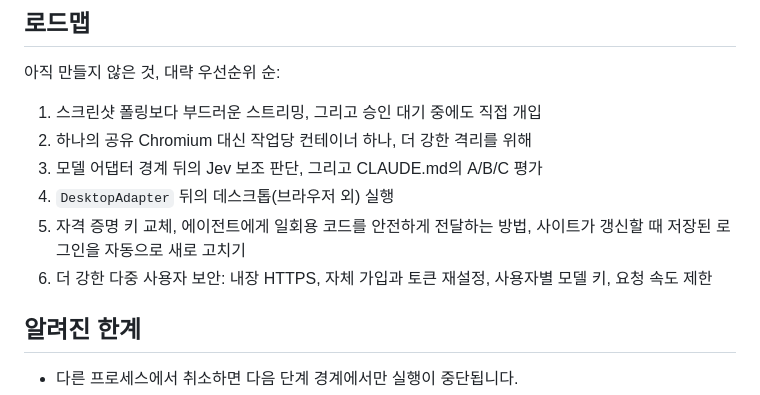
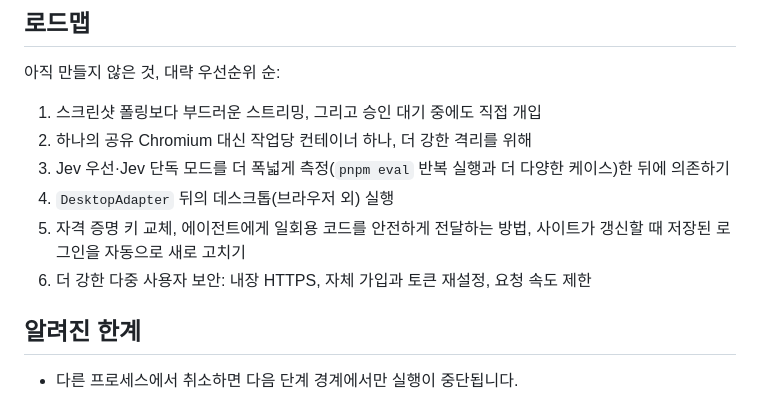
Before and after one commit to jin-codes/corbits-public, a Markdown page: README.ko.md, the part around the change. Drawn GitHub-style.

```diff
--- a/README.ko.md
+++ b/README.ko.md
@@ -451,10 +451,10 @@ Corbits는 작업이 검증되어 완료되었을 때, 실패했거나 미완으
 
 1. 스크린샷 폴링보다 부드러운 스트리밍, 그리고 승인 대기 중에도 직접 개입
 2. 하나의 공유 Chromium 대신 작업당 컨테이너 하나, 더 강한 격리를 위해
-3. 모델 어댑터 경계 뒤의 Jev 보조 판단, 그리고 CLAUDE.md의 A/B/C 평가
+3. Jev 우선·Jev 단독 모드를 더 폭넓게 측정(`pnpm eval` 반복 실행과 더 다양한 케이스)한 뒤에 의존하기
 4. `DesktopAdapter` 뒤의 데스크톱(브라우저 외) 실행
 5. 자격 증명 키 교체, 에이전트에게 일회용 코드를 안전하게 전달하는 방법, 사이트가 갱신할 때 저장된 로그인을 자동으로 새로 고치기
-6. 더 강한 다중 사용자 보안: 내장 HTTPS, 자체 가입과 토큰 재설정, 사용자별 모델 키, 요청 속도 제한
+6. 더 강한 다중 사용자 보안: 내장 HTTPS, 자체 가입과 토큰 재설정, 요청 속도 제한
 
 ## 알려진 한계
 
```
Also changed, not shown: README.md (+2 -2 lines).
